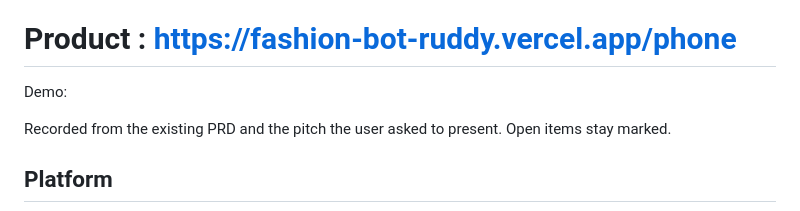
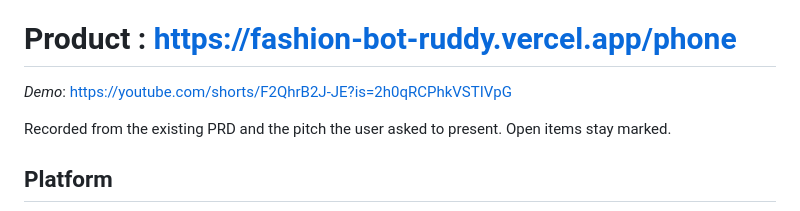
Before and after one commit to lorenasamuel-rgb/Fashion_bot, a Markdown page: README.md, the part around the change. Rendered like a GitHub page.

```diff
--- a/README.md
+++ b/README.md
@@ -32,7 +32,7 @@ Production session cookies are `Secure` and `HttpOnly`. The supplier route allow
 
 # Product : https://fashion-bot-ruddy.vercel.app/phone
 
-Demo:
+*Demo*: https://youtube.com/shorts/F2QhrB2J-JE?is=2h0qRCPhkVSTIVpG
 
 <!-- impeccable:product-schema 1 -->
 
```
